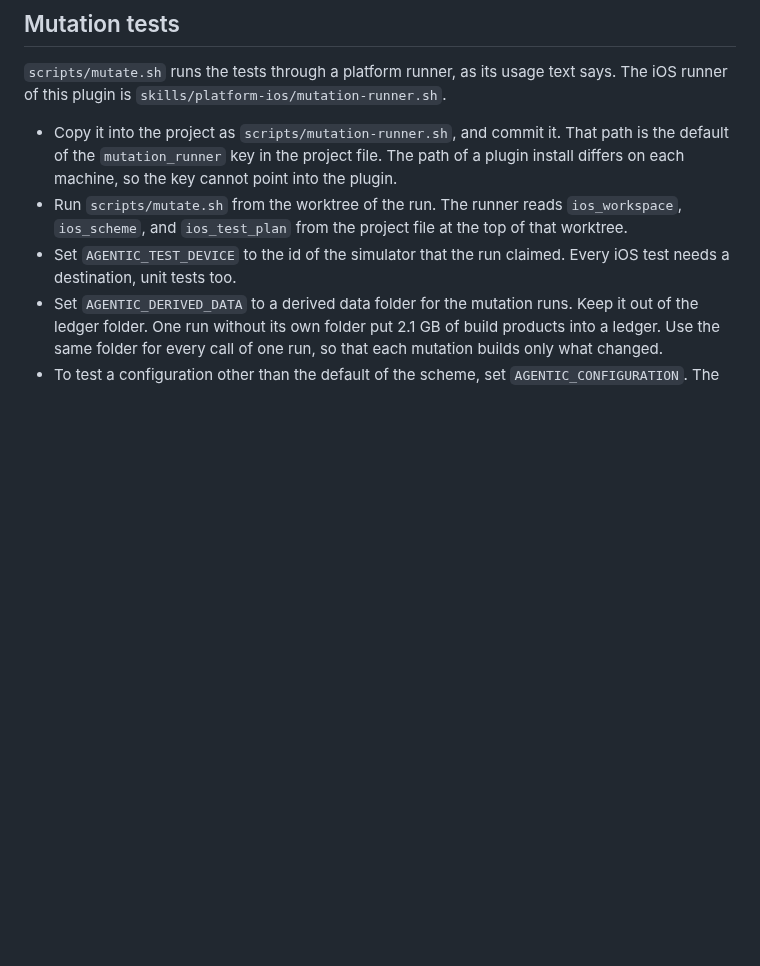
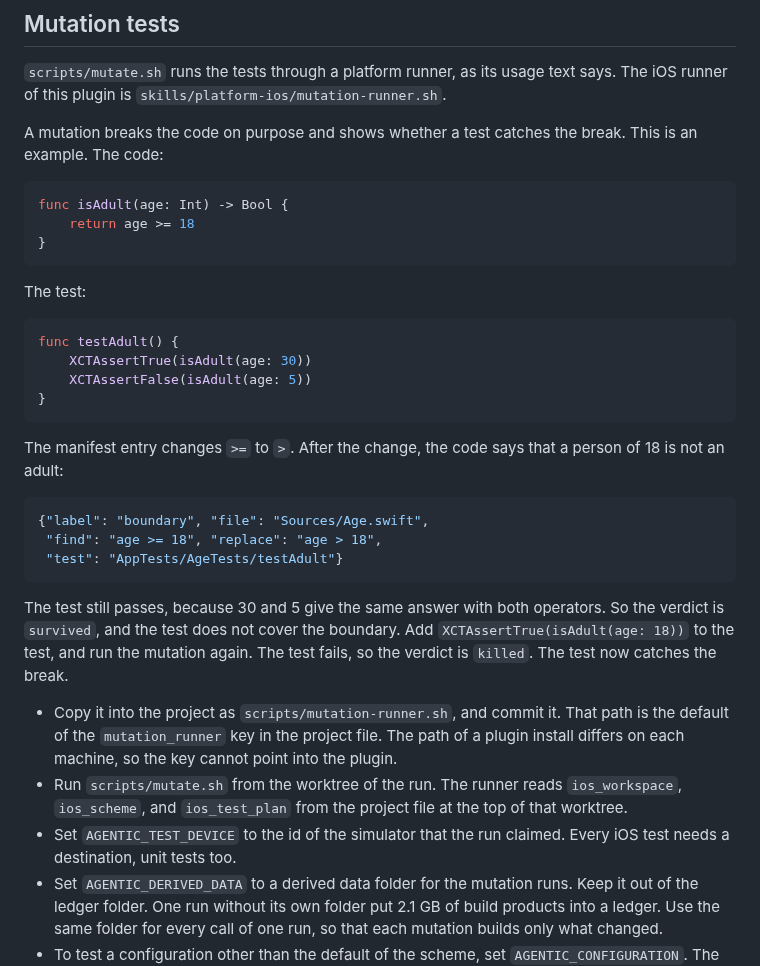
Before and after one commit to kkunan/agentic-delivery, a Markdown page: skills/platform-ios/SKILL.md, the part around the change. Drawn GitHub-style; blank space fills up the shorter version.

Commit message:
Add a mutation example to the iOS Mutation tests section
A boundary mutation (>= to >) survives a test that checks only 30 and 5,
and is killed once the test also checks 18. The README size figure for the
platform-ios skill is updated to match.

Co-Authored-By: Claude Opus 5.5 <noreply@anthropic.com>
Claude-Session: https://claude.ai/code/session_01WL82apyF15UPW4RBECwYDe

````diff
--- a/skills/platform-ios/SKILL.md
+++ b/skills/platform-ios/SKILL.md
@@ -150,6 +150,33 @@ Never use `find` to locate an app. A search returns whatever is oldest or first
 
 `scripts/mutate.sh` runs the tests through a platform runner, as its usage text says. The iOS runner of this plugin is `skills/platform-ios/mutation-runner.sh`.
 
+A mutation breaks the code on purpose and shows whether a test catches the break. This is an example. The code:
+
+```swift
+func isAdult(age: Int) -> Bool {
+    return age >= 18
+}
+```
+
+The test:
+
+```swift
+func testAdult() {
+    XCTAssertTrue(isAdult(age: 30))
+    XCTAssertFalse(isAdult(age: 5))
+}
+```
+
+The manifest entry changes `>=` to `>`. After the change, the code says that a person of 18 is not an adult:
+
+```json
+{"label": "boundary", "file": "Sources/Age.swift",
+ "find": "age >= 18", "replace": "age > 18",
+ "test": "AppTests/AgeTests/testAdult"}
+```
+
+The test still passes, because 30 and 5 give the same answer with both operators. So the verdict is `survived`, and the test does not cover the boundary. Add `XCTAssertTrue(isAdult(age: 18))` to the test, and run the mutation again. The test fails, so the verdict is `killed`. The test now catches the break.
+
 - Copy it into the project as `scripts/mutation-runner.sh`, and commit it. That path is the default of the `mutation_runner` key in the project file. The path of a plugin install differs on each machine, so the key cannot point into the plugin.
 - Run `scripts/mutate.sh` from the worktree of the run. The runner reads `ios_workspace`, `ios_scheme`, and `ios_test_plan` from the project file at the top of that worktree.
 - Set `AGENTIC_TEST_DEVICE` to the id of the simulator that the run claimed. Every iOS test needs a destination, unit tests too.
````
Also changed, not shown: README.md (+1 -1 lines).
